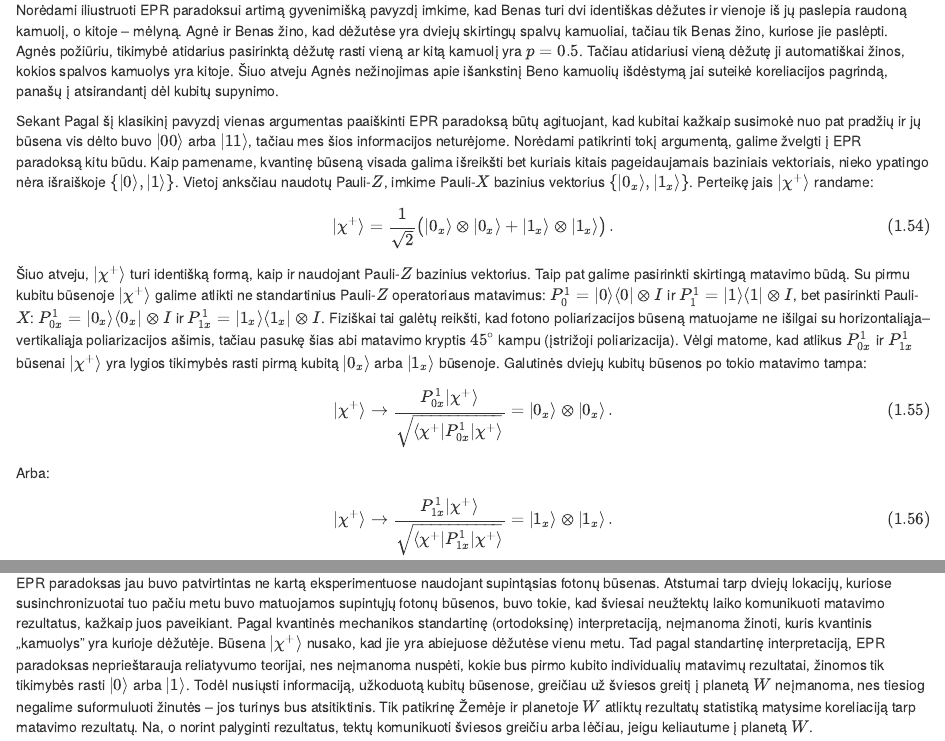
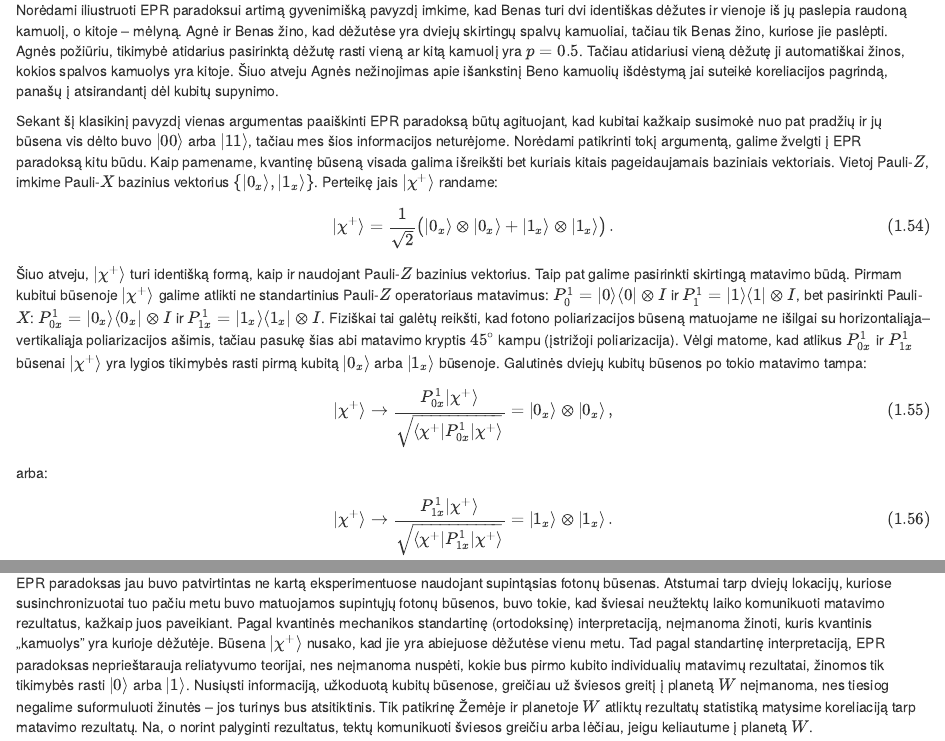
Before and after one commit to JuliusRuseckas/quantum_book, an R Markdown document (03-skyrius.Rmd): the page in a window 1100 px wide, from 9780 px down, and a second part further down, joined at a grey line. Rendered offline with R 4.5, knitr and Pandoc, with nearby package versions; drawn as R Markdown's standard HTML page in place of the format the file asks for.

Commit message:
Update 03-skyrius.Rmd

```diff
--- a/03-skyrius.Rmd
+++ b/03-skyrius.Rmd
@@ -998,15 +998,14 @@ kokios spalvos kamuolys yra kitoje. Šiuo atveju Agnės nežinojimas apie
 išankstinį Beno kamuolių išdėstymą jai suteikė koreliacijos pagrindą,
 panašų į atsirandantį dėl kubitų supynimo.
 
-Sekant Pagal šį klasikinį pavyzdį vienas argumentas paaiškinti EPR
+Sekant šį klasikinį pavyzdį vienas argumentas paaiškinti EPR
 paradoksą būtų agituojant, kad kubitai kažkaip susimokė nuo pat pradžių
 ir jų būsena vis dėlto buvo $|00\rangle$ arba
 $|11\rangle$, tačiau mes šios informacijos neturėjome.
 Norėdami patikrinti tokį argumentą, galime žvelgti į EPR paradoksą kitu
 būdu. Kaip pamename, kvantinę būseną visada galima išreikšti bet kuriais
-kitais pageidaujamais baziniais vektoriais, nieko ypatingo nėra
-išraiškoje $\{|0\rangle , |1\rangle\}$.
-Vietoj anksčiau naudotų Pauli-$Z$, imkime Pauli-$X$ bazinius vektorius
+kitais pageidaujamais baziniais vektoriais.
+Vietoj Pauli-$Z$, imkime Pauli-$X$ bazinius vektorius
 $\{|0_x\rangle , |1_x\rangle\}$.
 Perteikę jais $|\chi^{+}\rangle$ randame:
 \begin{equation}
@@ -1016,7 +1015,7 @@ Perteikę jais $|\chi^{+}\rangle$ randame:
 \end{equation}
 Šiuo atveju, $|\chi^{+}\rangle$ turi identišką formą,
 kaip ir naudojant Pauli-$Z$ bazinius vektorius. Taip pat galime
-pasirinkti skirtingą matavimo būdą. Su pirmu kubitu būsenoje
+pasirinkti skirtingą matavimo būdą. Pirmam kubitui būsenoje
 $|\chi^{+}\rangle$ galime atlikti ne standartinius
 Pauli-$Z$ operatoriaus matavimus:
 $P_0^1 = |0\rangle\langle 0|\otimes I$
@@ -1073,7 +1072,7 @@ dėžutėse vienu metu. Tad pagal standartinę interpretaciją, EPR
 paradoksas neprieštarauja reliatyvumo teorijai, nes neįmanoma nuspėti,
 kokie bus pirmo kubito individualių matavimų rezultatai, žinomos tik
 tikimybės rasti $|0\rangle$ arba
-$|1\rangle$. Todėl nusiųsti informaciją, užkoduotą
+$|1\rangle$. Nusiųsti informaciją, užkoduotą
 kubitų būsenose, greičiau už šviesos greitį į planetą $W$ neįmanoma, nes
 tiesiog negalime suformuluoti žinutės -- jos turinys bus atsitiktinis.
 Tik patikrinę Žemėje ir planetoje $W$ atliktų rezultatų statistiką
```
Also changed, not shown: 03-skyrius.Rmd (4 more changed lines).
